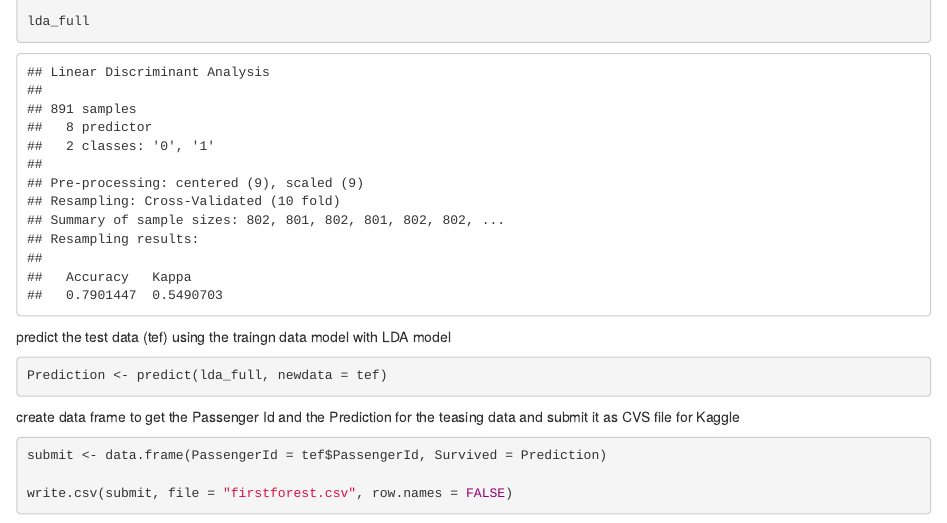
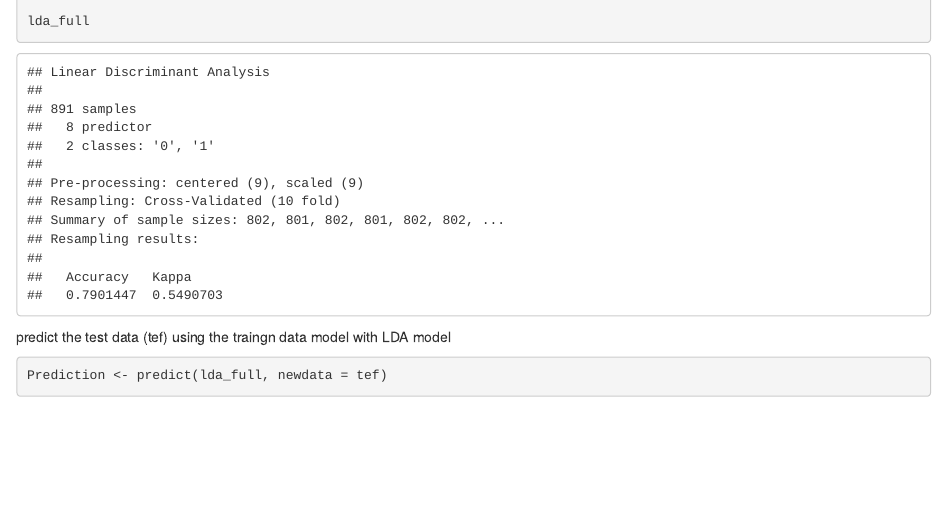
Before and after one commit to AbdoslamB/kaggle-titanic, an R Markdown document (Project.Rmd): the page in a window 1100 px wide, from 6550 px down. Rendered offline with R 4.5, knitr and Pandoc, with nearby package versions; some code elsewhere in the file could not run offline.

Commit message:
Update Project.Rmd

````diff
--- a/Project.Rmd
+++ b/Project.Rmd
@@ -633,11 +633,3 @@ predict the test data (tef) using the traingn data model with LDA model
 ```{r }
 Prediction <- predict(lda_full, newdata = tef)
 ```
-<div id="Submit"></div>
-create data frame to get the Passenger Id and the Prediction for the teasing data and submit it as CVS file for Kaggle
-```{r }
-
-submit <- data.frame(PassengerId = tef$PassengerId, Survived = Prediction)
-
-write.csv(submit, file = "firstforest.csv", row.names = FALSE)
-```
````
